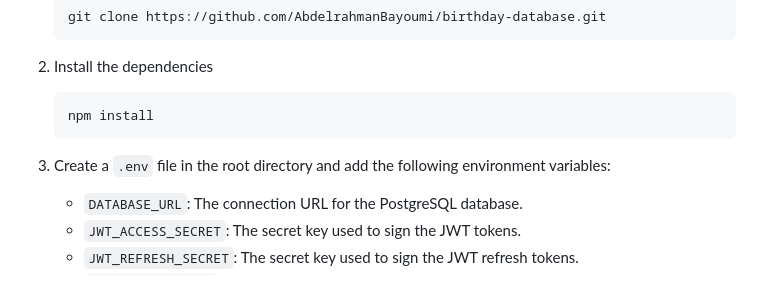
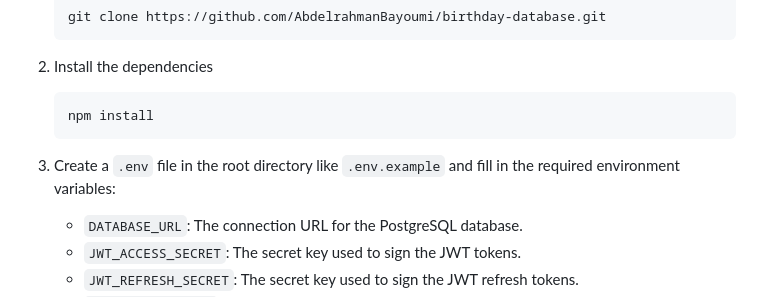
Before and after one commit to AbdelrahmanBayoumi/birthday-database, a Markdown page: README.md, the part around the change. Rendered like a GitHub page.

````diff
--- a/README.md
+++ b/README.md
@@ -27,7 +27,7 @@ The Birthday Database app is a versatile tool that helps users keep track of imp
     ```bash
     npm install
     ```
-3. Create a `.env` file in the root directory and add the following environment variables:
+3. Create a `.env` file in the root directory like `.env.example` and fill in the required environment variables:
     - `DATABASE_URL`: The connection URL for the PostgreSQL database.
     - `JWT_ACCESS_SECRET`: The secret key used to sign the JWT tokens.
     - `JWT_REFRESH_SECRET`: The secret key used to sign the JWT refresh tokens.
````
